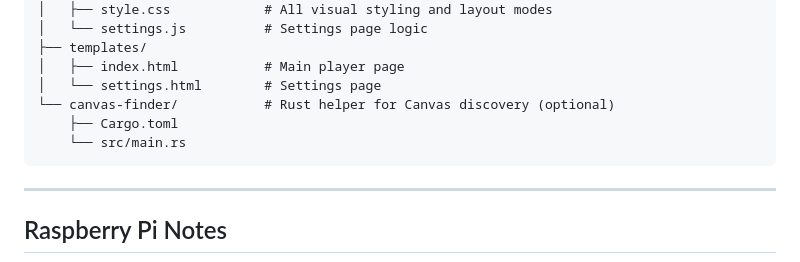
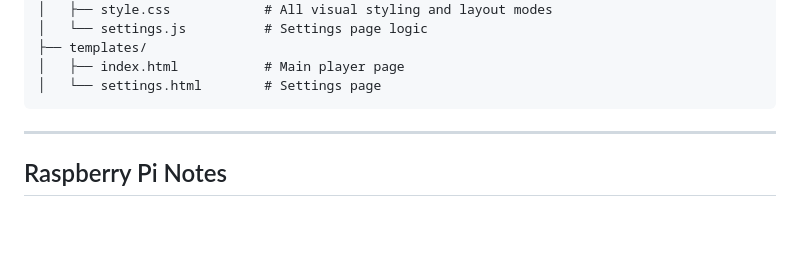
Before and after one commit to Studented0/PiMusic, a Markdown page: README.md, the part around one of its changes. Drawn GitHub-style; blank space fills up the shorter version.

````diff
--- a/README.md
+++ b/README.md
@@ -212,9 +215,6 @@ PiMusic/
 ├── templates/
 │   ├── index.html           # Main player page
 │   └── settings.html        # Settings page
-└── canvas-finder/           # Rust helper for Canvas discovery (optional)
-    ├── Cargo.toml
-    └── src/main.rs
 ```
 
 ---
````
Also changed, not shown: other parts of README.md (+6 -3 lines).
